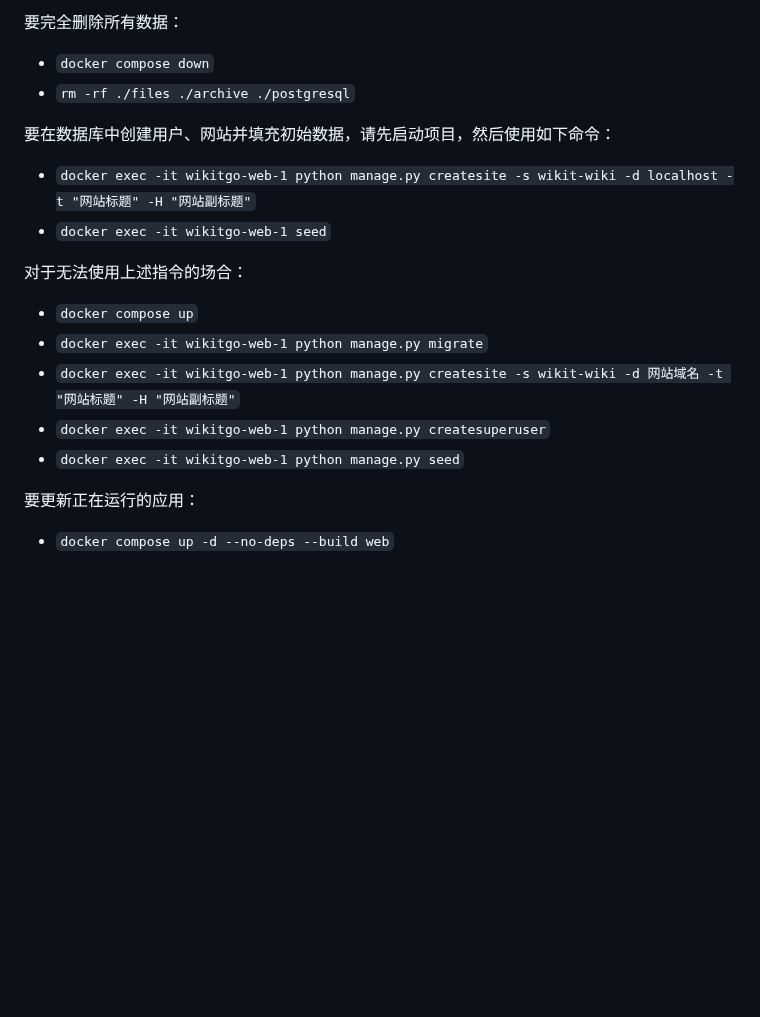
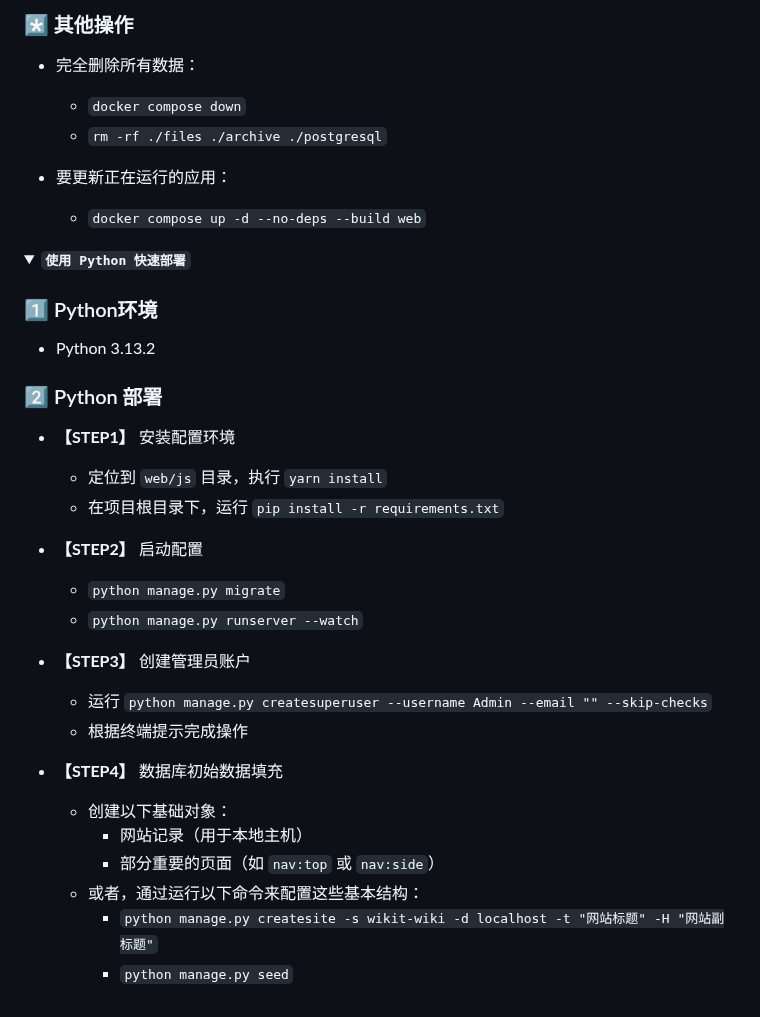
Before and after one commit to WikitTeam/ProjectWikit, a Markdown page: README.md, the part around one of its changes. GitHub-like rendering; folded sections open; blank space fills up the shorter version.

```diff
--- a/README.md
+++ b/README.md
@@ -71,22 +57,38 @@ ProjectWikit最初是RuFoundation引擎( 链接：https://github.com/SCPRu/RuFou
 
-要完全删除所有数据：
+### *️⃣ 其他操作
+   - 完全删除所有数据：
+     - `docker compose down`
+     - `rm -rf ./files ./archive ./postgresql`
 
-- `docker compose down`
-- `rm -rf ./files ./archive ./postgresql`
+   - 要更新正在运行的应用：
+     - `docker compose up -d --no-deps --build web`
+</details>
 
-要在数据库中创建用户、网站并填充初始数据，请先启动项目，然后使用如下命令：
+<details>
+<summary><code><strong>使用 Python 快速部署</strong></code></summary>
 
-- `docker exec -it wikitgo-web-1 python manage.py createsite -s wikit-wiki -d localhost -t "网站标题" -H "网站副标题"`
-- `docker exec -it wikitgo-web-1 seed`
+### 1️⃣ Python环境
+- Python 3.13.2
 
-对于无法使用上述指令的场合：
+### 2️⃣ Python 部署
+   - **【STEP1】** 安装配置环境
+     - 定位到 `web/js` 目录，执行 `yarn install`
+     - 在项目根目录下，运行 `pip install -r requirements.txt`
 
-- `docker compose up`
-- `docker exec -it wikitgo-web-1 python manage.py migrate`
-- `docker exec -it wikitgo-web-1 python manage.py createsite -s wikit-wiki -d 网站域名 -t "网站标题" -H "网站副标题"`
-- `docker exec -it wikitgo-web-1 python manage.py createsuperuser`
-- `docker exec -it wikitgo-web-1 python manage.py seed`
+   - **【STEP2】** 启动配置
+       - `python manage.py migrate`
+       - `python manage.py runserver --watch`
 
-要更新正在运行的应用：
+   - **【STEP3】** 创建管理员账户
+       - 运行 `python manage.py createsuperuser --username Admin --email "" --skip-checks`
+       - 根据终端提示完成操作
 
-- `docker compose up -d --no-deps --build web`
+   - **【STEP4】**  数据库初始数据填充
+       - 创建以下基础对象：
+         - 网站记录（用于本地主机）
+         - 部分重要的页面（如 `nav:top` 或 `nav:side`）
+       - 或者，通过运行以下命令来配置这些基本结构：
+         - `python manage.py createsite -s wikit-wiki -d localhost -t "网站标题" -H "网站副标题"`
+         - `python manage.py seed`
+
+</details>
```
Also changed, not shown: other parts of README.md (+34 -48 lines).
